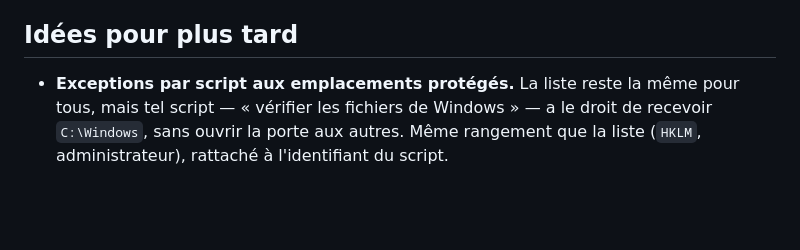
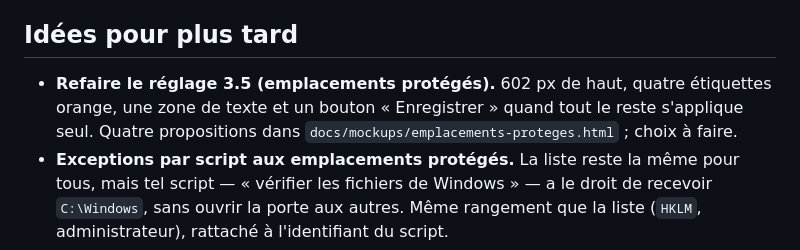
Before and after one commit to burnout293/WinTool, a Markdown page: docs/ROADMAP.md, the part around the change. Rendered like a GitHub page; blank space fills up the shorter version.

Commit message:
Feuille de route : refaire le reglage 3.5
Co-Authored-By: Claude Opus 5.5 <noreply@anthropic.com>

```diff
--- a/docs/ROADMAP.md
+++ b/docs/ROADMAP.md
@@ -58,6 +58,10 @@ PowerShell téléchargé auprès de n'importe qui, exécuté en administrateur.
 
 ## Idées pour plus tard
 
+- **Refaire le réglage 3.5 (emplacements protégés).** 602 px de haut, quatre étiquettes
+  orange, une zone de texte et un bouton « Enregistrer » quand tout le reste s'applique
+  seul. Quatre propositions dans `docs/mockups/emplacements-proteges.html` ; choix à
+  faire.
 - **Exceptions par script aux emplacements protégés.** La liste reste la même pour tous,
   mais tel script — « vérifier les fichiers de Windows » — a le droit de recevoir
   `C:\Windows`, sans ouvrir la porte aux autres. Même rangement que la liste (`HKLM`,
```
